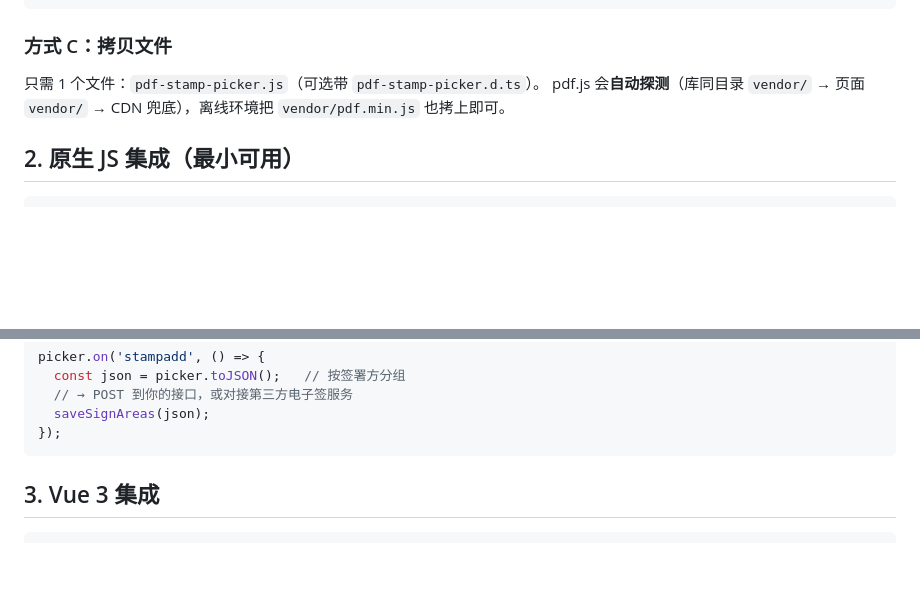
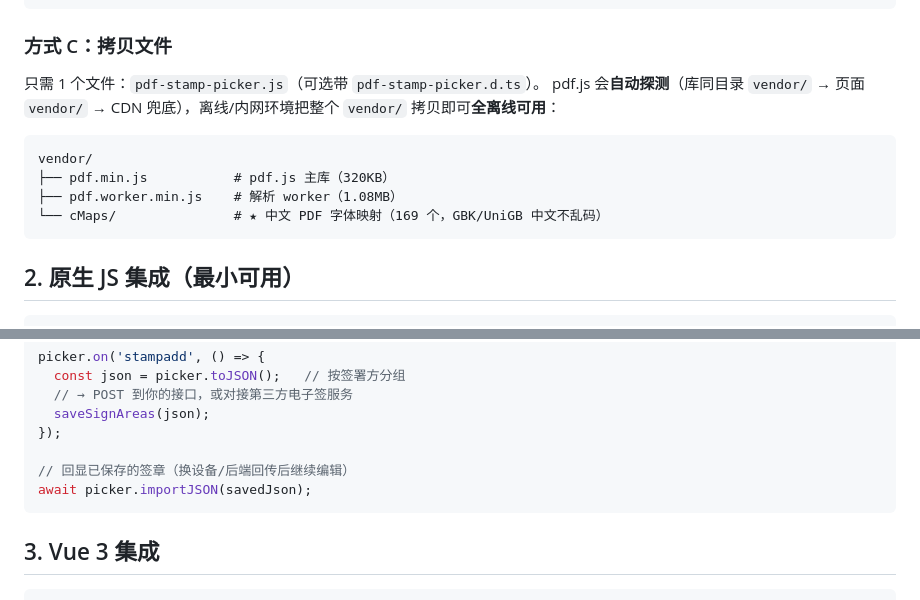
Before and after one commit to ThzxxArt/pdf-stamp-picker, a Markdown page: INTEGRATION.md, 2 parts joined by grey strips. Drawn GitHub-style; blank space fills up the shorter version.

````diff
--- a/INTEGRATION.md
+++ b/INTEGRATION.md
@@ -24,7 +24,14 @@ npm install pdf-stamp-picker
 ### 方式 C：拷贝文件
 
 只需 1 个文件：`pdf-stamp-picker.js`（可选带 `pdf-stamp-picker.d.ts`）。
-pdf.js 会**自动探测**（库同目录 `vendor/` → 页面 `vendor/` → CDN 兜底），离线环境把 `vendor/pdf.min.js` 也拷上即可。
+pdf.js 会**自动探测**（库同目录 `vendor/` → 页面 `vendor/` → CDN 兜底），离线/内网环境把整个 `vendor/` 拷贝即可**全离线可用**：
+
+```
+vendor/
+├── pdf.min.js           # pdf.js 主库（320KB）
+├── pdf.worker.min.js    # 解析 worker（1.08MB）
+└── cMaps/               # ★ 中文 PDF 字体映射（169 个，GBK/UniGB 中文不乱码）
+```
 
 ## 2. 原生 JS 集成（最小可用）
 
@@ -46,6 +53,9 @@ picker.on('stampadd', () => {
   // → POST 到你的接口，或对接第三方电子签服务
   saveSignAreas(json);
 });
+
+// 回显已保存的签章（换设备/后端回传后继续编辑）
+await picker.importJSON(savedJson);
 ```
 
 ## 3. Vue 3 集成
````
Also changed, not shown: other parts of INTEGRATION.md (+24 -8 lines).
